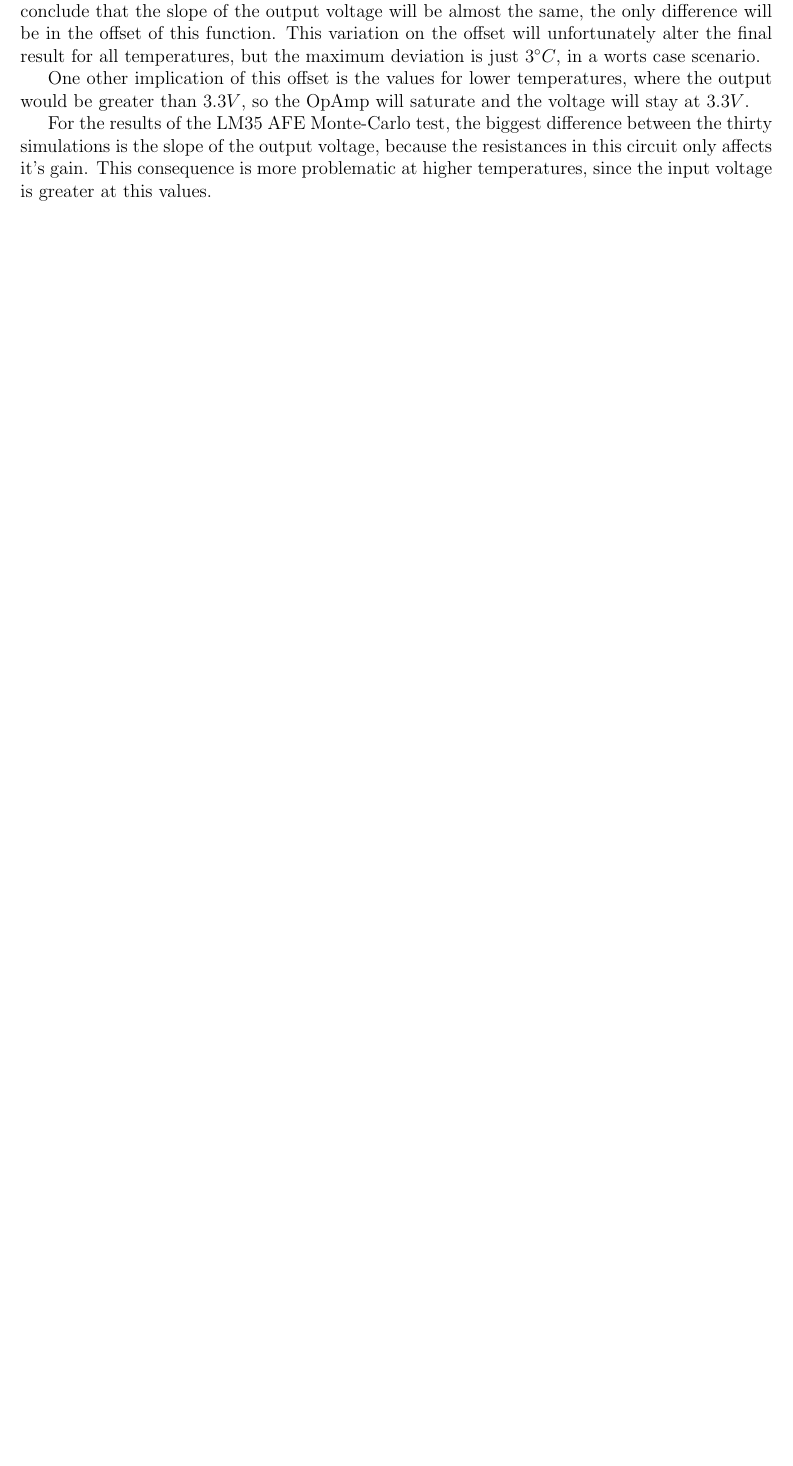
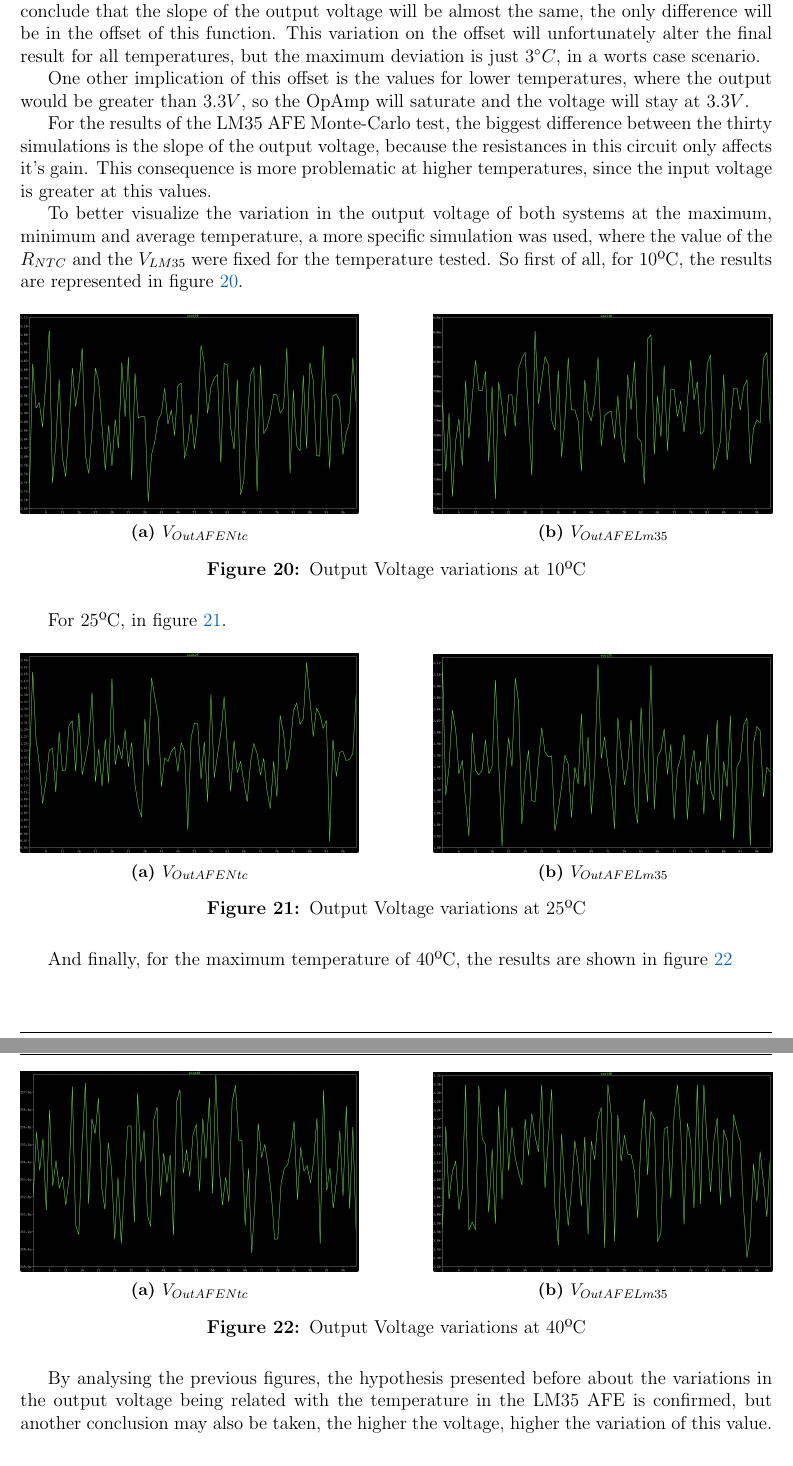
Before and after one commit to SoifaAlpaca/tempereture-sensor, a LaTeX document (report/main.tex): part of page 19 of 25 before the commit and two parts of pages 19 and 20 of 26 after it, the two joined at a grey line, cut so that both start at the same text, the shorter picture padded with empty space. Compiled offline with pdfLaTeX.

Commit message:
montecarlo bonito

```diff
--- a/report/main.tex
+++ b/report/main.tex
@@ -641,3 +642,64 @@ following sections.
     For the results of the LM35 AFE Monte-Carlo test, the biggest difference between the thirty simulations is the slope of the output voltage,
     because the resistances in this circuit only affects it's gain. This consequence is more problematic at higher temperatures, since the input voltage is greater at this values.
 
+    To better visualize the variation in the output voltage of both systems at the maximum, minimum and average temperature, a more specific simulation was used, where the value of the $R_{NTC}$ and the
+    $V_{LM35}$ were fixed for the temperature tested.
+    So first of all, for 10ºC, the results are represented in figure \ref{10ºC - montecarlo}.
+
+    \begin{figure}[H]
+        \centering
+        \begin{subfigure}{0.45\textwidth}
+            \centering
+            \includegraphics[width=\textwidth]{images/vntc10.png}
+            \caption{ $V_{OutAFENtc}$ }
+        \end{subfigure}\hfill
+        \begin{subfigure}{0.45\textwidth}
+            \centering
+            \includegraphics[width=\textwidth]{images/vlm10.png}
+            \caption{$V_{OutAFELm35}$}
+        \end{subfigure}
+        \caption{Output Voltage variations at 10ºC}
+        \label{10ºC - montecarlo}
+    \end{figure}
+
+    For 25ºC, in figure \ref{25ºC - montecarlo}.
+
+    \begin{figure}[H]
+        \centering
+        \begin{subfigure}{0.45\textwidth}
+            \centering
+            \includegraphics[width=\textwidth]{images/vntc25.png}
+            \caption{ $V_{OutAFENtc}$ }
+        \end{subfigure}\hfill
+        \begin{subfigure}{0.45\textwidth}
+            \centering
+            \includegraphics[width=\textwidth]{images/vlm25.png}
+            \caption{$V_{OutAFELm35}$}
+        \end{subfigure}
+        \caption{Output Voltage variations at 25ºC}
+        \label{25ºC - montecarlo}
+    \end{figure}
+
+    And finally, for the maximum temperature of 40ºC, the results are shown in figure \ref{40ºC - montecarlo}
+
+    \begin{figure}[H]
+        \centering
+        \begin{subfigure}{0.45\textwidth}
+            \centering
+            \includegraphics[width=\textwidth]{images/vntc40.png}
+            \caption{ $V_{OutAFENtc}$ }
+        \end{subfigure}\hfill
+        \begin{subfigure}{0.45\textwidth}
+            \centering
+            \includegraphics[width=\textwidth]{images/vlm40.png}
+            \caption{$V_{OutAFELm35}$}
+        \end{subfigure}
+        \caption{Output Voltage variations at 40ºC}
+        \label{40ºC - montecarlo}
+
+
+    \end{figure}
+
+    By analysing the previous figures, the hypothesis presented before about the variations in the output voltage being related with the
+    temperature in the LM35 AFE is confirmed,
+    but another conclusion may also be taken, the higher the voltage, higher the variation of this value.
```
Also changed, not shown: report/images/vlm10.png (added), report/images/vlm25.png (added), report/images/vlm40.png (added), report/images/vntc10.png (added), report/images/vntc25.png (added), report/images/vntc40.png (added), report/main.tex (28 more changed lines), 2 other files.
